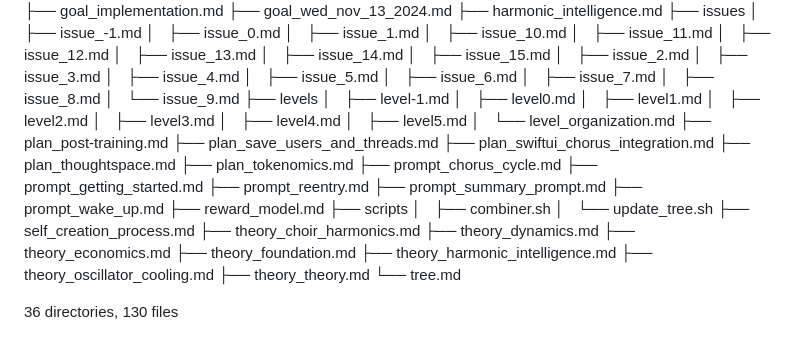
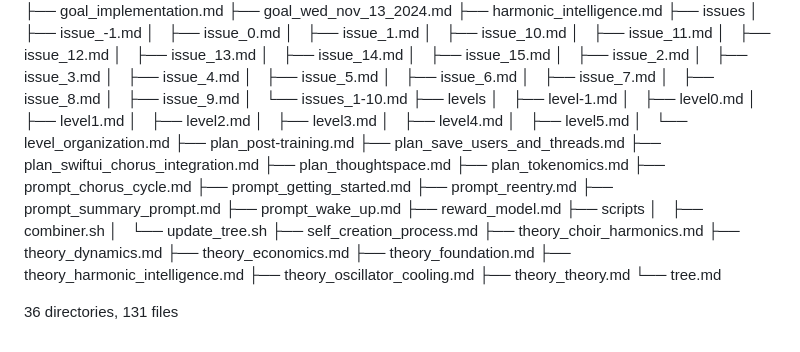
Before and after one commit to yusefmosiah/Choir.chat, a Markdown page: docs/tree.md, the part around the change. Drawn GitHub-style.

```diff
--- a/docs/tree.md
+++ b/docs/tree.md
@@ -134,7 +134,8 @@
     │   ├── issue_6.md
     │   ├── issue_7.md
     │   ├── issue_8.md
-    │   └── issue_9.md
+    │   ├── issue_9.md
+    │   └── issues_1-10.md
     ├── levels
     │   ├── level-1.md
     │   ├── level0.md
@@ -168,4 +169,4 @@
     ├── theory_theory.md
     └── tree.md
 
-36 directories, 130 files
+36 directories, 131 files
```
Also changed, not shown: docs/issues/issues_1-10.md (added, +226 -0 lines), docs/levels/level-1.md (+3 -2 lines).
